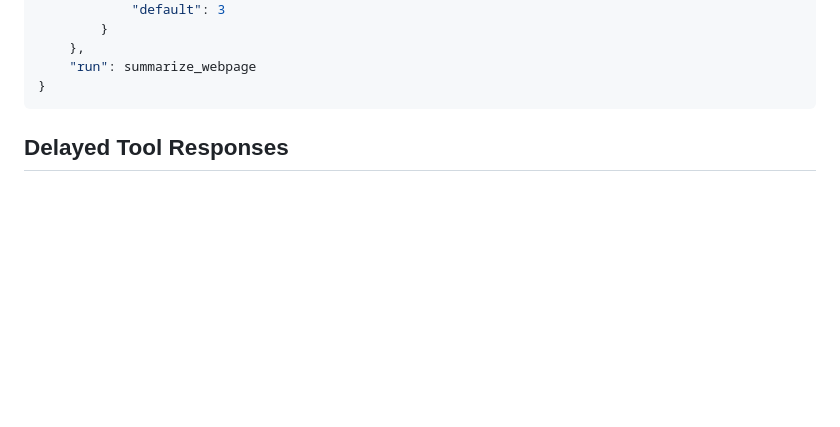
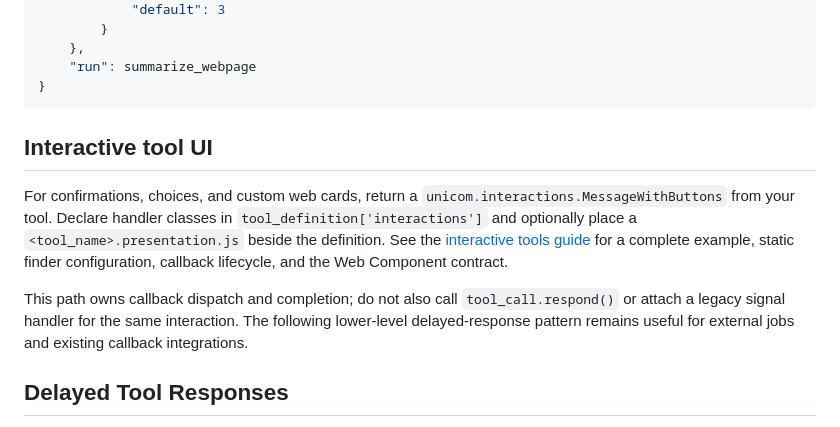
Before and after one commit to meena-erian/unibot, a Markdown page: templates/unibot/TOOL_TEMPLATES_README.md, the part around the change. GitHub-like rendering; blank space fills up the shorter version.

````diff
--- a/templates/unibot/TOOL_TEMPLATES_README.md
+++ b/templates/unibot/TOOL_TEMPLATES_README.md
@@ -50,6 +50,20 @@ tool_definition = {
     "run": summarize_webpage
 }
 ```
+
+## Interactive tool UI
+
+For confirmations, choices, and custom web cards, return a
+`unicom.interactions.MessageWithButtons` from your tool. Declare handler classes
+in `tool_definition['interactions']` and optionally place a
+`<tool_name>.presentation.js` beside the definition. See the
+[interactive tools guide](../../TOOL_INTERACTIONS.md) for a complete example,
+static finder configuration, callback lifecycle, and the Web Component contract.
+
+This path owns callback dispatch and completion; do not also call
+`tool_call.respond()` or attach a legacy signal handler for the same interaction.
+The following lower-level delayed-response pattern remains useful for external
+jobs and existing callback integrations.
 
 ## Delayed Tool Responses
 
````
Also changed, not shown: README.md (+7 -0 lines), TOOL_INTERACTIONS.md (added, +172 -0 lines).
